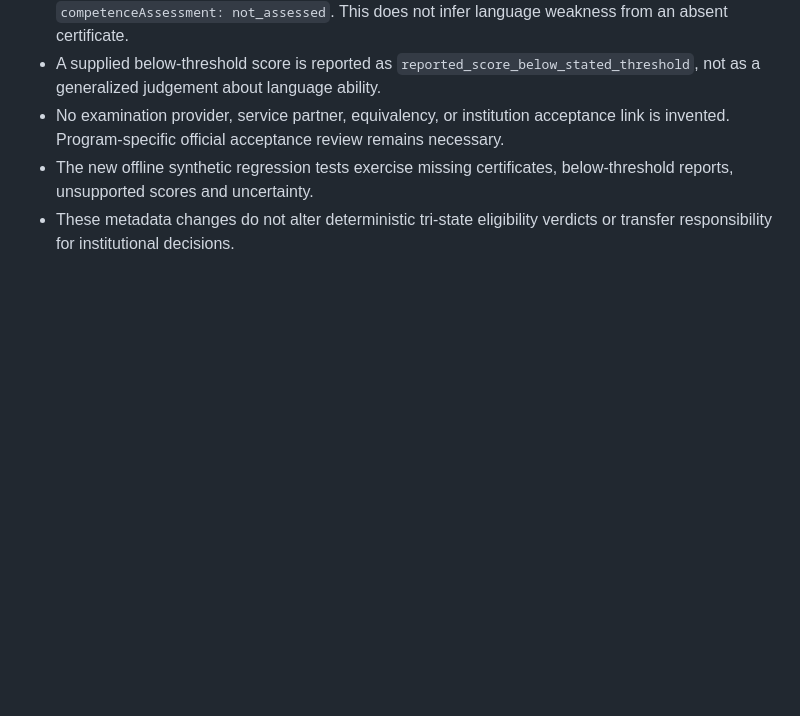
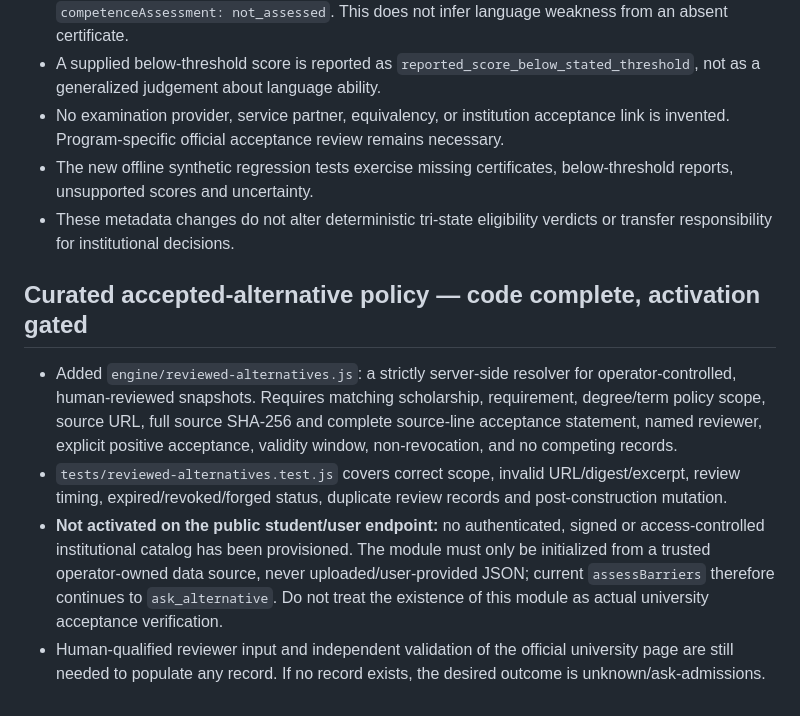
Before and after one commit to AfghanistanianHub/BursYar, a Markdown page: docs/checkpoints/mission-02-integrated.md, the part around the change. GitHub-like rendering; blank space fills up the shorter version.

Commit message:
docs(mission-02): describe server-only alternative catalog and activation security gate

```diff
--- a/docs/checkpoints/mission-02-integrated.md
+++ b/docs/checkpoints/mission-02-integrated.md
@@ -47,3 +47,9 @@ New test sources were committed, **but none has been executed locally**: connect
 - No examination provider, service partner, equivalency, or institution acceptance link is invented. Program-specific official acceptance review remains necessary.
 - The new offline synthetic regression tests exercise missing certificates, below-threshold reports, unsupported scores and uncertainty.
 - These metadata changes do not alter deterministic tri-state eligibility verdicts or transfer responsibility for institutional decisions.
+
+## Curated accepted-alternative policy — code complete, activation gated
+- Added `engine/reviewed-alternatives.js`: a strictly server-side resolver for operator-controlled, human-reviewed snapshots. Requires matching scholarship, requirement, degree/term policy scope, source URL, full source SHA-256 and complete source-line acceptance statement, named reviewer, explicit positive acceptance, validity window, non-revocation, and no competing records.
+- `tests/reviewed-alternatives.test.js` covers correct scope, invalid URL/digest/excerpt, review timing, expired/revoked/forged status, duplicate review records and post-construction mutation.
+- **Not activated on the public student/user endpoint:** no authenticated, signed or access-controlled institutional catalog has been provisioned. The module must only be initialized from a trusted operator-owned data source, never uploaded/user-provided JSON; current `assessBarriers` therefore continues to `ask_alternative`. Do not treat the existence of this module as actual university acceptance verification.
+- Human-qualified reviewer input and independent validation of the official university page are still needed to populate any record. If no record exists, the desired outcome is unknown/ask-admissions.
```
